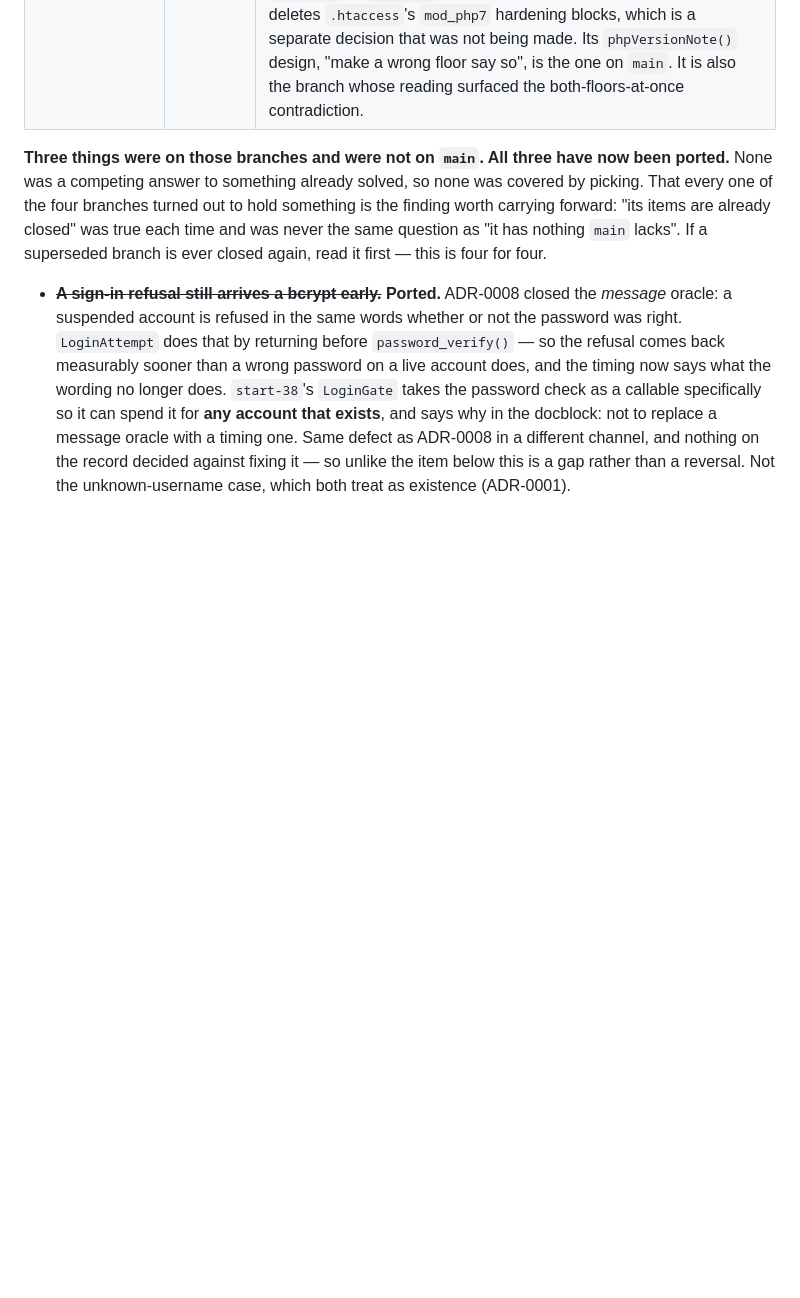
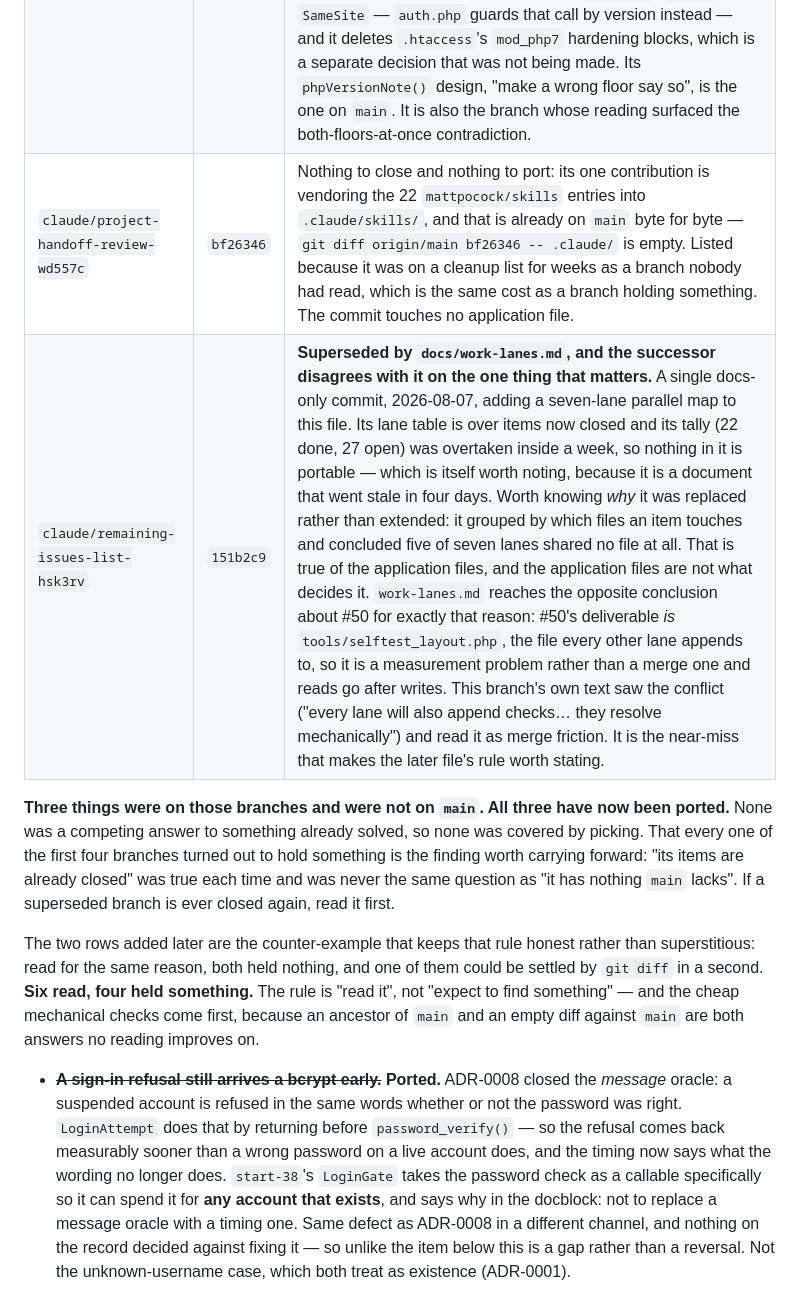
Before and after one commit to Sky-SRCR/Lummi-Bay-Market, a Markdown page: docs/reviewed-decisions.md, the part around one of its changes. Drawn GitHub-style; blank space fills up the shorter version.

```diff
--- a/docs/reviewed-decisions.md
+++ b/docs/reviewed-decisions.md
@@ -264,13 +283,22 @@ at either way.
 | `claude/open-issues-count-hub0pv` | `4214f2b` | #29–#32 in four commits where the sweep did it in one. Read closely because of that; see below. The sweep's `lib/layout_rules.php` was kept — it is a pure module, so every shape can be put through it in a test, where this branch's rules are private statics inside `LayoutStore` reachable only by attempting a publish (§4o's reason). It also reports every problem in a payload rather than the first. |
 | `claude/start-38-ysumzb` | `4822e11` | #38, both halves — a competing implementation of what `claude/issue-38-7uky0k` landed. Same two defects found, same conclusions, different modules: `LoginGate` where `main` has `LoginAttempt`, and its own `RequestScheme`, ADR-0008 and ADR-0009. `main`'s line is the pick because the work built on top of it is not on this branch — the soft CSRF check, the removal of the three `ALTER`s a bot could reach without an account, and roughly six hundred more self-test checks. Its ADR-0008 is `main`'s ADR-0008 under a different title, which is worth knowing: three branches have now claimed that number. See below for the one thing it found that `main` did not. |
 | `claude/app-db-domain-testing-h0ulyg` | `1526023` | **It was right about the floor, and the floor it argued for is now the rule.** Recorded here as closed for raising it to 8.2 on a decision rather than a measurement — its own message says so plainly — and that reasoning was rejected while the version was unverified. The owner then supplied the version and the same conclusion followed, so the disagreement was about evidence, not about the answer. Still closed rather than merged: what it did *around* the floor is not wanted. It uses `session_set_cookie_params()`'s array form alone, which below 7.3 sets nothing at all and silently drops `HttpOnly`, `Secure` and `SameSite` — `auth.php` guards that call by version instead — and it deletes `.htaccess`'s `mod_php7` hardening blocks, which is a separate decision that was not being made. Its `phpVersionNote()` design, "make a wrong floor say so", is the one on `main`. It is also the branch whose reading surfaced the both-floors-at-once contradiction. |
+| `claude/project-handoff-review-wd557c` | `bf26346` | Nothing to close and nothing to port: its one contribution is vendoring the 22 `mattpocock/skills` entries into `.claude/skills/`, and that is already on `main` byte for byte — `git diff origin/main bf26346 -- .claude/` is empty. Listed because it was on a cleanup list for weeks as a branch nobody had read, which is the same cost as a branch holding something. The commit touches no application file. |
+| `claude/remaining-issues-list-hsk3rv` | `151b2c9` | **Superseded by `docs/work-lanes.md`, and the successor disagrees with it on the one thing that matters.** A single docs-only commit, 2026-08-07, adding a seven-lane parallel map to this file. Its lane table is over items now closed and its tally (22 done, 27 open) was overtaken inside a week, so nothing in it is portable — which is itself worth noting, because it is a document that went stale in four days. Worth knowing *why* it was replaced rather than extended: it grouped by which files an item touches and concluded five of seven lanes shared no file at all. That is true of the application files, and the application files are not what decides it. `work-lanes.md` reaches the opposite conclusion about #50 for exactly that reason: #50's deliverable *is* `tools/selftest_layout.php`, the file every other lane appends to, so it is a measurement problem rather than a merge one and reads go after writes. This branch's own text saw the conflict ("every lane will also append checks… they resolve mechanically") and read it as merge friction. It is the near-miss that makes the later file's rule worth stating. |
 
 **Three things were on those branches and were not on `main`. All three have now been
 ported.** None was a competing answer to something already solved, so none was covered
-by picking. That every one of the four branches turned out to hold something is the
+by picking. That every one of the first four branches turned out to hold something is the
 finding worth carrying forward: "its items are already closed" was true each time and
 was never the same question as "it has nothing `main` lacks". If a superseded branch is
-ever closed again, read it first — this is four for four.
+ever closed again, read it first.
+
+The two rows added later are the counter-example that keeps that rule honest rather than
+superstitious: read for the same reason, both held nothing, and one of them could be
+settled by `git diff` in a second. **Six read, four held something.** The rule is "read
+it", not "expect to find something" — and the cheap mechanical checks come first, because
+an ancestor of `main` and an empty diff against `main` are both answers no reading
+improves on.
 
 - ~~**A sign-in refusal still arrives a bcrypt early.**~~ **Ported.** ADR-0008 closed the *message*
   oracle: a suspended account is refused in the same words whether or not the password
```
Also changed, not shown: other parts of docs/reviewed-decisions.md (+25 -6 lines), docs/work-lanes.md (+5 -2 lines).
